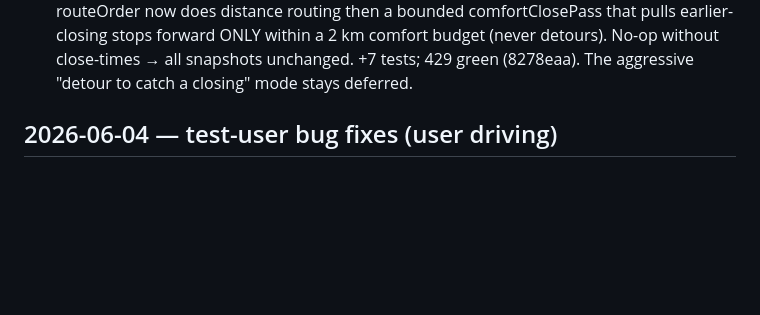
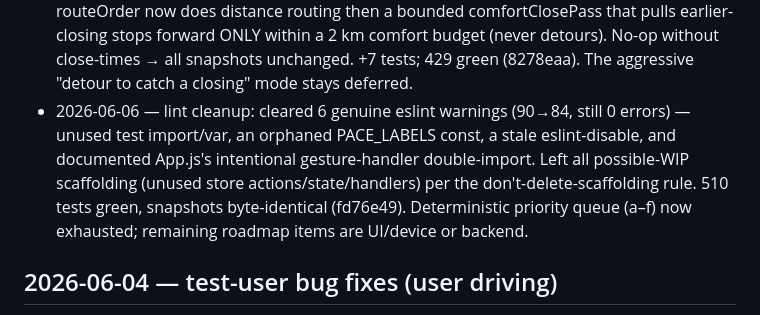
Before and after one commit to soumyabal/voyoraapp, a Markdown page: docs/autonomous-log.md, the part around the change. Drawn GitHub-style; blank space fills up the shorter version.

Commit message:
docs(autonomous-log): record the 2026-06-06 lint-cleanup run (fd76e49)
Co-Authored-By: Claude Opus 4.8 (1M context) <noreply@anthropic.com>

```diff
--- a/docs/autonomous-log.md
+++ b/docs/autonomous-log.md
@@ -85,6 +85,7 @@ diff only intended files. Target: ItineraryScreen.js (3022 lines) + DiscoverModa
   distance routing then a bounded comfortClosePass that pulls earlier-closing stops forward ONLY
   within a 2 km comfort budget (never detours). No-op without close-times → all snapshots unchanged.
   +7 tests; 429 green (8278eaa). The aggressive "detour to catch a closing" mode stays deferred.
+- 2026-06-06 — lint cleanup: cleared 6 genuine eslint warnings (90→84, still 0 errors) — unused test import/var, an orphaned PACE_LABELS const, a stale eslint-disable, and documented App.js's intentional gesture-handler double-import. Left all possible-WIP scaffolding (unused store actions/state/handlers) per the don't-delete-scaffolding rule. 510 tests green, snapshots byte-identical (fd76e49). Deterministic priority queue (a–f) now exhausted; remaining roadmap items are UI/device or backend.
 
 ## 2026-06-04 — test-user bug fixes (user driving)
 - 2026-06-04 — Bug1: 24/7 places (bridge/lighthouse) no longer show "Closed" — Google's no-close period was recorded Sunday-only; compactHours now expands 24/7 to all 7 days + handles cross-midnight; store v4→v5 migration repairs existing trips. ✓ device-verified (19b84aa)
```
